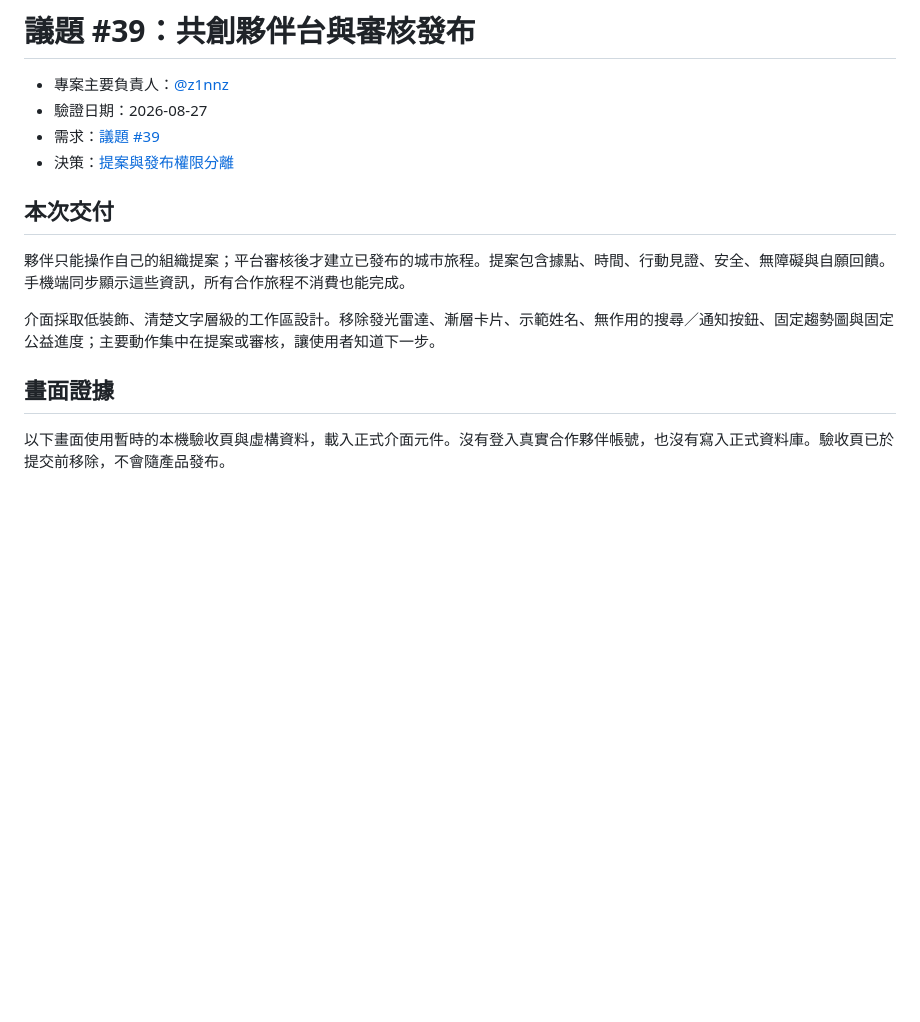
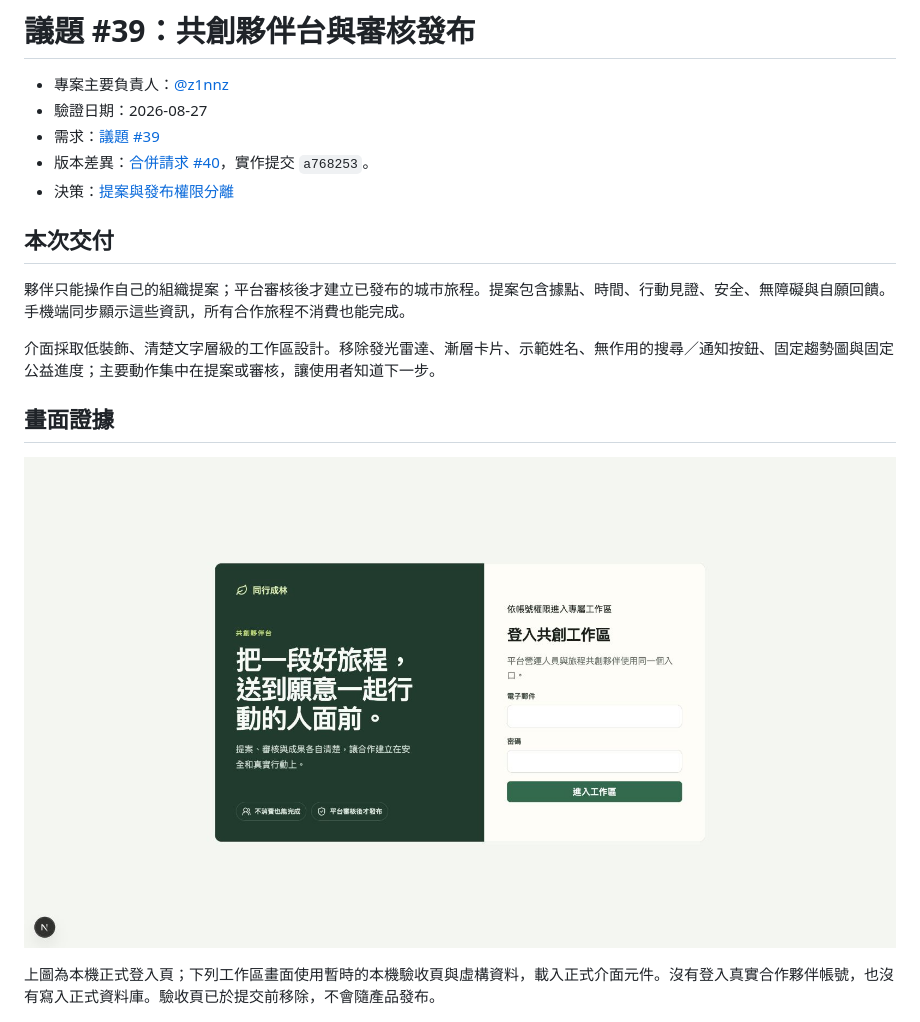
Before and after one commit to z1nnz/elder-tree-esg, a Markdown page: docs/leadership-evidence/issue-39-partner-workspace-evidence.md, the part around the change. Rendered like a GitHub page; pictures changed too: docs/leadership-evidence/screenshots/issue-39-workspace-login.png (added); blank space fills up the shorter version.

```diff
--- a/docs/leadership-evidence/issue-39-partner-workspace-evidence.md
+++ b/docs/leadership-evidence/issue-39-partner-workspace-evidence.md
@@ -3,6 +3,7 @@
 - 專案主要負責人：[@z1nnz](https://github.com/z1nnz)
 - 驗證日期：2026-08-27
 - 需求：[議題 #39](https://github.com/z1nnz/elder-tree-esg/issues/39)
+- 版本差異：[合併請求 #40](https://github.com/z1nnz/elder-tree-esg/pull/40)，實作提交 `a768253`。
 - 決策：[提案與發布權限分離](../adr/0002-separate-partner-proposals-from-platform-publishing.md)
 
 ## 本次交付
@@ -13,7 +14,9 @@
 
 ## 畫面證據
 
-以下畫面使用暫時的本機驗收頁與虛構資料，載入正式介面元件。沒有登入真實合作夥伴帳號，也沒有寫入正式資料庫。驗收頁已於提交前移除，不會隨產品發布。
+![正式工作區登入頁](screenshots/issue-39-workspace-login.png)
+
+上圖為本機正式登入頁；下列工作區畫面使用暫時的本機驗收頁與虛構資料，載入正式介面元件。沒有登入真實合作夥伴帳號，也沒有寫入正式資料庫。驗收頁已於提交前移除，不會隨產品發布。
 
 ![夥伴工作區，虛構驗收資料](screenshots/issue-39-partner-workspace.png)
 
```
Also changed, not shown: docs/leadership-evidence/contribution-ledger.md (+7 -0 lines).
